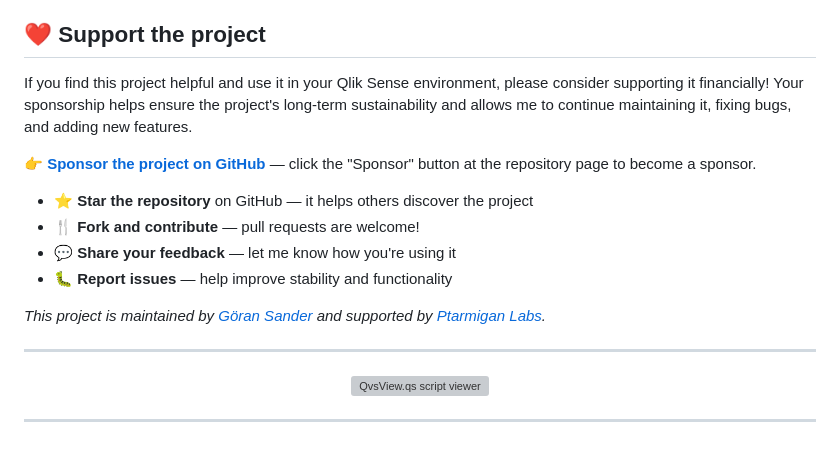
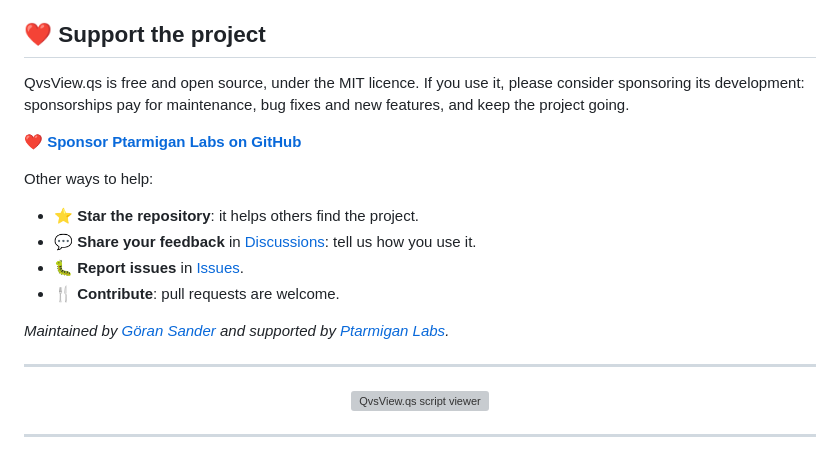
Before and after one commit to ptarmiganlabs/QvsView.qs, a Markdown page: README.md, the part around one of its changes. Drawn GitHub-style; grey boxes are pictures that could not be loaded.

```diff
--- a/README.md
+++ b/README.md
@@ -6,16 +21,18 @@ Primarily intended for use with **Qlik Sense Enterprise on Windows** (client-man
 
 ## ❤️ Support the project
 
-If you find this project helpful and use it in your Qlik Sense environment, please consider supporting it financially! Your sponsorship helps ensure the project's long-term sustainability and allows me to continue maintaining it, fixing bugs, and adding new features.
+QvsView.qs is free and open source, under the MIT licence. If you use it, please consider sponsoring its development: sponsorships pay for maintenance, bug fixes and new features, and keep the project going.
 
-**👉 [Sponsor the project on GitHub](https://github.com/sponsors/ptarmiganlabs)** — click the "Sponsor" button at the repository page to become a sponsor.
+**[❤️ Sponsor Ptarmigan Labs on GitHub](https://github.com/sponsors/ptarmiganlabs)**
 
-- ⭐ **Star the repository** on GitHub — it helps others discover the project
-- 🍴 **Fork and contribute** — pull requests are welcome!
-- 💬 **Share your feedback** — let me know how you're using it
-- 🐛 **Report issues** — help improve stability and functionality
+Other ways to help:
 
-_This project is maintained by [Göran Sander](https://github.com/mountaindude) and supported by [Ptarmigan Labs](https://ptarmiganlabs.com)._
+- ⭐ **Star the repository**: it helps others find the project.
+- 💬 **Share your feedback** in [Discussions](https://github.com/ptarmiganlabs/QvsView.qs/discussions): tell us how you use it.
+- 🐛 **Report issues** in [Issues](https://github.com/ptarmiganlabs/QvsView.qs/issues).
+- 🍴 **Contribute**: pull requests are welcome.
+
+_Maintained by [Göran Sander](https://github.com/mountaindude) and supported by [Ptarmigan Labs](https://ptarmiganlabs.com)._
 
 ---
 
```
Also changed, not shown: other parts of README.md (+16 -1 lines).
